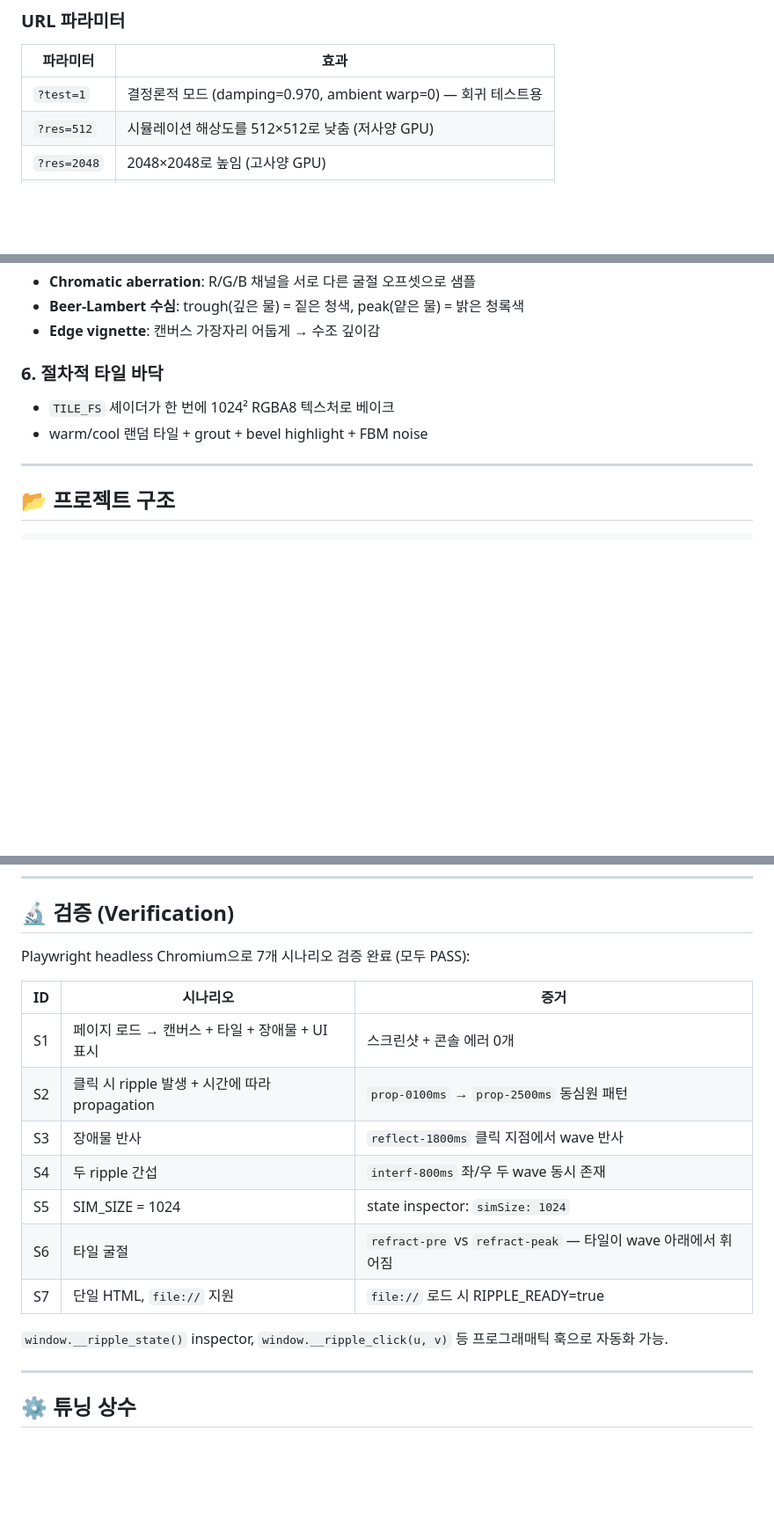
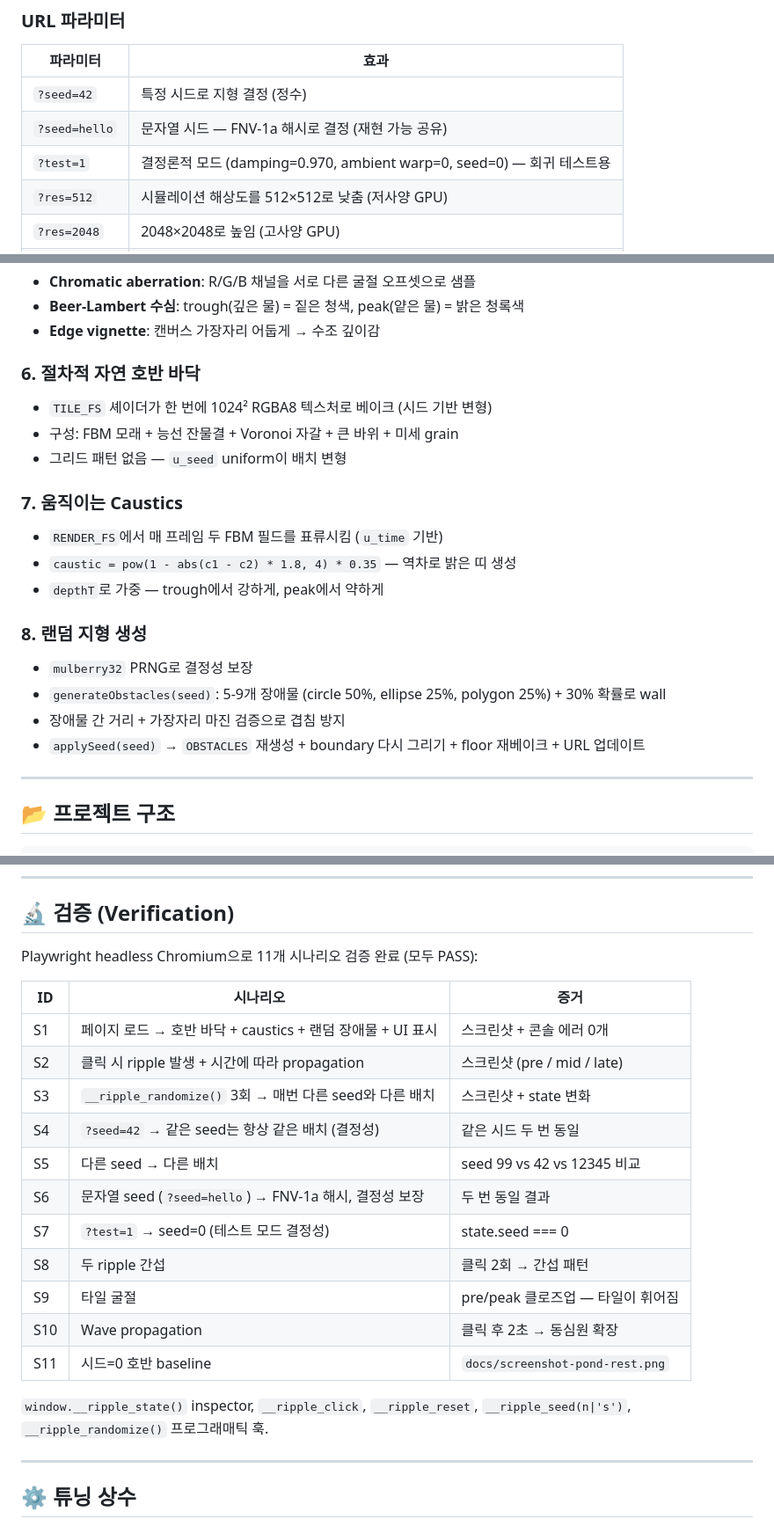
Before and after one commit to sigco3111/ripple-tank, a Markdown page: README.md, 3 parts joined by grey strips. Shown: that part at 88% size. Rendered like a GitHub page; blank space fills up the shorter version.

Commit message:
docs: document pond floor + seeded terrain features
- Add pond floor + caustics + seed-based terrain to feature table
- Add 'Randomize' button + ?seed= URL params to controls section
- Expand URL params table with ?seed=N (int) and ?seed=hello (FNV-1a hash)
- Rewrite 'How it works' section: replace tile-floor step with natural pond
  floor (FBM + Voronoi), add caustics explanation, add random terrain section
- Expand verification matrix S1-S7 -> S1-S11 with new scenarios
- Add 4 new screenshots: docs/screenshot-pond-{rest,variant,hero}.png and
  docs/screenshot-random-terrain.png

Ultraworked with [Sisyphus](https://github.com/code-yeongyu/oh-my-openagent)

Co-authored-by: Sisyphus <clio-agent@sisyphuslabs.ai>

```diff
--- a/README.md
+++ b/README.md
@@ -45,7 +49,9 @@ python3 -m http.server 8000
 
 | 파라미터 | 효과 |
 |---|---|
-| `?test=1` | 결정론적 모드 (damping=0.970, ambient warp=0) — 회귀 테스트용 |
+| `?seed=42` | 특정 시드로 지형 결정 (정수) |
+| `?seed=hello` | 문자열 시드 — FNV-1a 해시로 결정 (재현 가능 공유) |
+| `?test=1` | 결정론적 모드 (damping=0.970, ambient warp=0, seed=0) — 회귀 테스트용 |
 | `?res=512` | 시뮬레이션 해상도를 512×512로 낮춤 (저사양 GPU) |
 | `?res=2048` | 2048×2048로 높임 (고사양 GPU) |
 | `?warp=0` | ambient warp 비활성화 |
@@ -106,9 +113,21 @@ tint:      depth_t = clamp(-h * 1.4 + 0.5, 0, 1)
 - **Beer-Lambert 수심**: trough(깊은 물) = 짙은 청색, peak(얕은 물) = 밝은 청록색
 - **Edge vignette**: 캔버스 가장자리 어둡게 → 수조 깊이감
 
-### 6. 절차적 타일 바닥
-- `TILE_FS` 셰이더가 한 번에 1024² RGBA8 텍스처로 베이크
-- warm/cool 랜덤 타일 + grout + bevel highlight + FBM noise
+### 6. 절차적 자연 호반 바닥
+- `TILE_FS` 셰이더가 한 번에 1024² RGBA8 텍스처로 베이크 (시드 기반 변형)
+- 구성: FBM 모래 + 능선 잔물결 + Voronoi 자갈 + 큰 바위 + 미세 grain
+- 그리드 패턴 없음 — `u_seed` uniform이 배치 변형
+
+### 7. 움직이는 Caustics
+- `RENDER_FS`에서 매 프레임 두 FBM 필드를 표류시킴 (`u_time` 기반)
+- `caustic = pow(1 - abs(c1 - c2) * 1.8, 4) * 0.35` — 역차로 밝은 띠 생성
+- `depthT`로 가중 — trough에서 강하게, peak에서 약하게
+
+### 8. 랜덤 지형 생성
+- `mulberry32` PRNG로 결정성 보장
+- `generateObstacles(seed)`: 5-9개 장애물 (circle 50%, ellipse 25%, polygon 25%) + 30% 확률로 wall
+- 장애물 간 거리 + 가장자리 마진 검증으로 겹침 방지
+- `applySeed(seed)` → `OBSTACLES` 재생성 + boundary 다시 그리기 + floor 재베이크 + URL 업데이트
 
 ---
 
@@ -127,19 +146,23 @@ ripple-tank/
 
 ## 🔬 검증 (Verification)
 
-Playwright headless Chromium으로 7개 시나리오 검증 완료 (모두 PASS):
+Playwright headless Chromium으로 11개 시나리오 검증 완료 (모두 PASS):
 
 | ID | 시나리오 | 증거 |
 |---|---|---|
-| S1 | 페이지 로드 → 캔버스 + 타일 + 장애물 + UI 표시 | 스크린샷 + 콘솔 에러 0개 |
-| S2 | 클릭 시 ripple 발생 + 시간에 따라 propagation | `prop-0100ms` → `prop-2500ms` 동심원 패턴 |
-| S3 | 장애물 반사 | `reflect-1800ms` 클릭 지점에서 wave 반사 |
-| S4 | 두 ripple 간섭 | `interf-800ms` 좌/우 두 wave 동시 존재 |
-| S5 | SIM_SIZE = 1024 | state inspector: `simSize: 1024` |
-| S6 | 타일 굴절 | `refract-pre` vs `refract-peak` — 타일이 wave 아래에서 휘어짐 |
-| S7 | 단일 HTML, `file://` 지원 | `file://` 로드 시 RIPPLE_READY=true |
+| S1 | 페이지 로드 → 호반 바닥 + caustics + 랜덤 장애물 + UI 표시 | 스크린샷 + 콘솔 에러 0개 |
+| S2 | 클릭 시 ripple 발생 + 시간에 따라 propagation | 스크린샷 (pre / mid / late) |
+| S3 | `__ripple_randomize()` 3회 → 매번 다른 seed와 다른 배치 | 스크린샷 + state 변화 |
+| S4 | `?seed=42` → 같은 seed는 항상 같은 배치 (결정성) | 같은 시드 두 번 동일 |
+| S5 | 다른 seed → 다른 배치 | seed 99 vs 42 vs 12345 비교 |
+| S6 | 문자열 seed (`?seed=hello`) → FNV-1a 해시, 결정성 보장 | 두 번 동일 결과 |
+| S7 | `?test=1` → seed=0 (테스트 모드 결정성) | state.seed === 0 |
+| S8 | 두 ripple 간섭 | 클릭 2회 → 간섭 패턴 |
+| S9 | 타일 굴절 | pre/peak 클로즈업 — 타일이 휘어짐 |
+| S10 | Wave propagation | 클릭 후 2초 → 동심원 확장 |
+| S11 | 시드=0 호반 baseline | `docs/screenshot-pond-rest.png` |
 
-`window.__ripple_state()` inspector, `window.__ripple_click(u, v)` 등 프로그래매틱 훅으로 자동화 가능.
+`window.__ripple_state()` inspector, `__ripple_click`, `__ripple_reset`, `__ripple_seed(n|'s')`, `__ripple_randomize()` 프로그래매틱 훅.
 
 ---
 
```
Also changed, not shown: other parts of README.md (+8 -3 lines), docs/screenshot-pond-hero.png (added), docs/screenshot-pond-rest.png (added), docs/screenshot-pond-variant.png (added), docs/screenshot-random-terrain.png (added).
